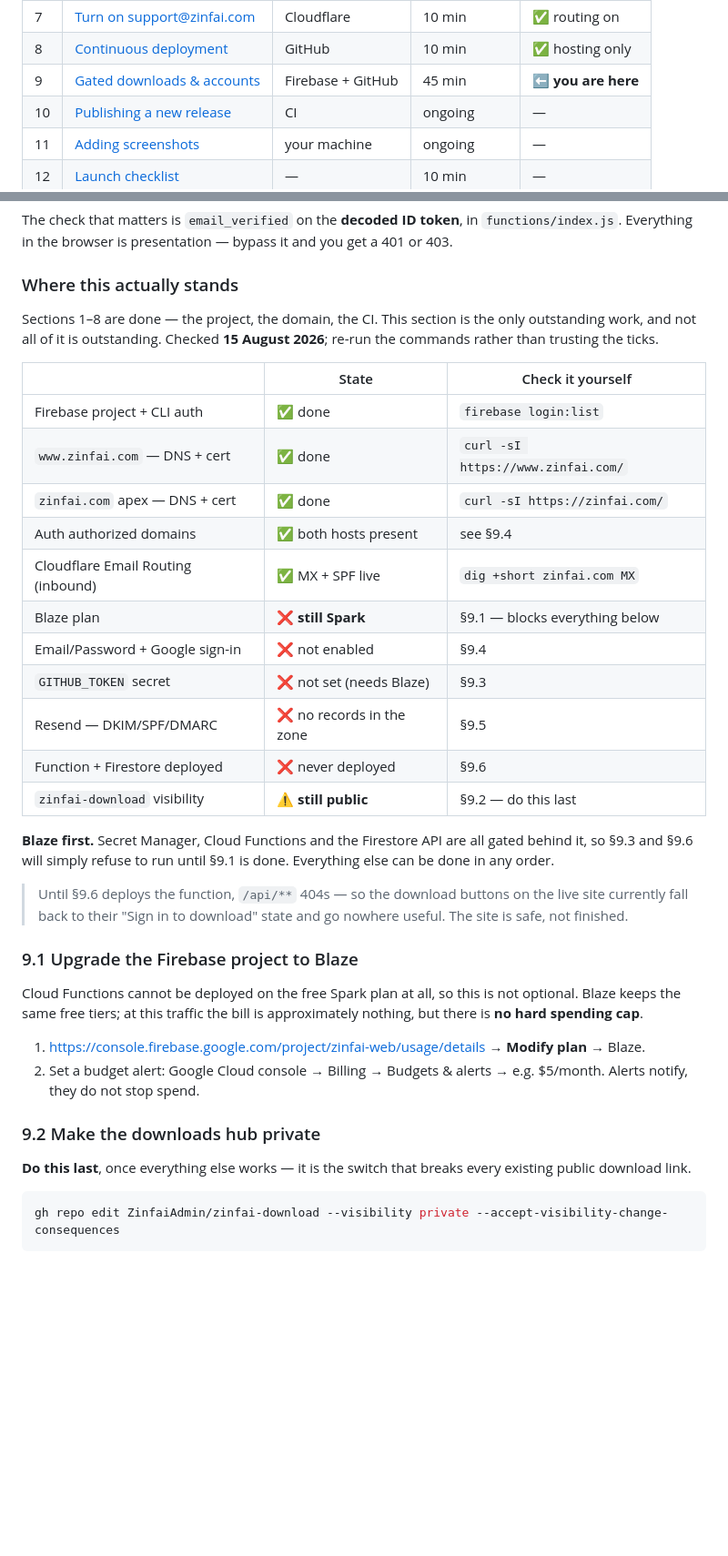
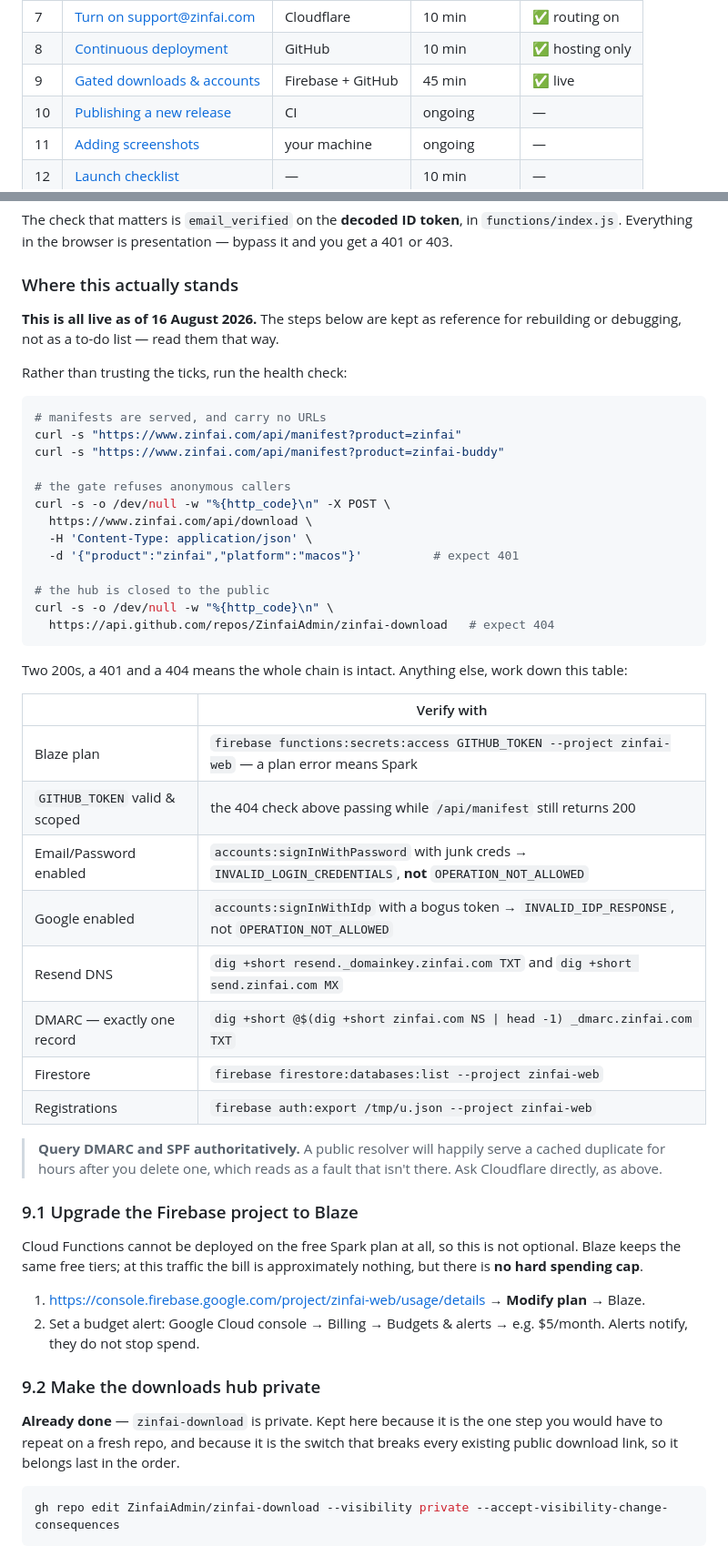
Before and after one commit to ZinfaiAdmin/zinfai-web, a Markdown page: SETUP.md, 2 parts joined by grey strips. Shown at 91% size. GitHub-like rendering; blank space fills up the shorter version.

````diff
--- a/SETUP.md
+++ b/SETUP.md
@@ -20,7 +20,7 @@ at **https://www.zinfai.com**, with automatic deploys and gated downloads.
 | 6 | [Point Cloudflare DNS at it](#6-point-cloudflare-dns-at-firebase) | Cloudflare | 10 min + wait | ✅ apex + www |
 | 7 | [Turn on support@zinfai.com](#7-email-routing-for-supportzinfaicom) | Cloudflare | 10 min | ✅ routing on |
 | 8 | [Continuous deployment](#8-continuous-deployment-from-github) | GitHub | 10 min | ✅ hosting only |
-| 9 | [Gated downloads & accounts](#9-gated-downloads--accounts) | Firebase + GitHub | 45 min | ⬅ **you are here** |
+| 9 | [Gated downloads & accounts](#9-gated-downloads--accounts) | Firebase + GitHub | 45 min | ✅ live |
 | 10 | [Publishing a new release](#10-publishing-a-new-release) | CI | ongoing | — |
 | 11 | [Adding screenshots](#11-adding-screenshots) | your machine | ongoing | — |
 | 12 | [Launch checklist](#12-launch-checklist) | — | 10 min | — |
@@ -385,31 +385,44 @@ you get a 401 or 403.
 
 ### Where this actually stands
 
-Sections 1–8 are done — the project, the domain, the CI. This section is the only
-outstanding work, and not all of it is outstanding. Checked **15 August 2026**;
-re-run the commands rather than trusting the ticks.
+**This is all live as of 16 August 2026.** The steps below are kept as reference
+for rebuilding or debugging, not as a to-do list — read them that way.
 
-| | State | Check it yourself |
-|---|---|---|
-| Firebase project + CLI auth | ✅ done | `firebase login:list` |
-| `www.zinfai.com` — DNS + cert | ✅ done | `curl -sI https://www.zinfai.com/` |
-| `zinfai.com` apex — DNS + cert | ✅ done | `curl -sI https://zinfai.com/` |
-| Auth authorized domains | ✅ both hosts present | see §9.4 |
-| Cloudflare Email Routing (inbound) | ✅ MX + SPF live | `dig +short zinfai.com MX` |
-| Blaze plan | ❌ **still Spark** | §9.1 — blocks everything below |
-| Email/Password + Google sign-in | ❌ not enabled | §9.4 |
-| `GITHUB_TOKEN` secret | ❌ not set (needs Blaze) | §9.3 |
-| Resend — DKIM/SPF/DMARC | ❌ no records in the zone | §9.5 |
-| Function + Firestore deployed | ❌ never deployed | §9.6 |
-| `zinfai-download` visibility | ⚠️ **still public** | §9.2 — do this last |
+Rather than trusting the ticks, run the health check:
 
-**Blaze first.** Secret Manager, Cloud Functions and the Firestore API are all
-gated behind it, so §9.3 and §9.6 will simply refuse to run until §9.1 is done.
-Everything else can be done in any order.
+```bash
+# manifests are served, and carry no URLs
+curl -s "https://www.zinfai.com/api/manifest?product=zinfai"
+curl -s "https://www.zinfai.com/api/manifest?product=zinfai-buddy"
 
-> Until §9.6 deploys the function, `/api/**` 404s — so the download buttons on
-> the live site currently fall back to their "Sign in to download" state and go
-> nowhere useful. The site is safe, not finished.
+# the gate refuses anonymous callers
+curl -s -o /dev/null -w "%{http_code}\n" -X POST \
+  https://www.zinfai.com/api/download \
+  -H 'Content-Type: application/json' \
+  -d '{"product":"zinfai","platform":"macos"}'          # expect 401
+
+# the hub is closed to the public
+curl -s -o /dev/null -w "%{http_code}\n" \
+  https://api.github.com/repos/ZinfaiAdmin/zinfai-download   # expect 404
+```
+
+Two 200s, a 401 and a 404 means the whole chain is intact. Anything else, work
+down this table:
+
+| | Verify with |
+|---|---|
+| Blaze plan | `firebase functions:secrets:access GITHUB_TOKEN --project zinfai-web` — a plan error means Spark |
+| `GITHUB_TOKEN` valid & scoped | the 404 check above passing while `/api/manifest` still returns 200 |
+| Email/Password enabled | `accounts:signInWithPassword` with junk creds → `INVALID_LOGIN_CREDENTIALS`, **not** `OPERATION_NOT_ALLOWED` |
+| Google enabled | `accounts:signInWithIdp` with a bogus token → `INVALID_IDP_RESPONSE`, not `OPERATION_NOT_ALLOWED` |
+| Resend DNS | `dig +short resend._domainkey.zinfai.com TXT` and `dig +short send.zinfai.com MX` |
+| DMARC — exactly one record | `dig +short @$(dig +short zinfai.com NS \| head -1) _dmarc.zinfai.com TXT` |
+| Firestore | `firebase firestore:databases:list --project zinfai-web` |
+| Registrations | `firebase auth:export /tmp/u.json --project zinfai-web` |
+
+> **Query DMARC and SPF authoritatively.** A public resolver will happily serve a
+> cached duplicate for hours after you delete one, which reads as a fault that
+> isn't there. Ask Cloudflare directly, as above.
 
 ### 9.1 Upgrade the Firebase project to Blaze
 
@@ -423,8 +436,9 @@ approximately nothing, but there is **no hard spending cap**.
 
 ### 9.2 Make the downloads hub private
 
-**Do this last**, once everything else works — it is the switch that breaks every
-existing public download link.
+**Already done** — `zinfai-download` is private. Kept here because it is the one
+step you would have to repeat on a fresh repo, and because it is the switch that
+breaks every existing public download link, so it belongs last in the order.
 
 ```bash
 gh repo edit ZinfaiAdmin/zinfai-download --visibility private --accept-visibility-change-consequences
````
Also changed, not shown: other parts of SETUP.md (+52 -0 lines).
